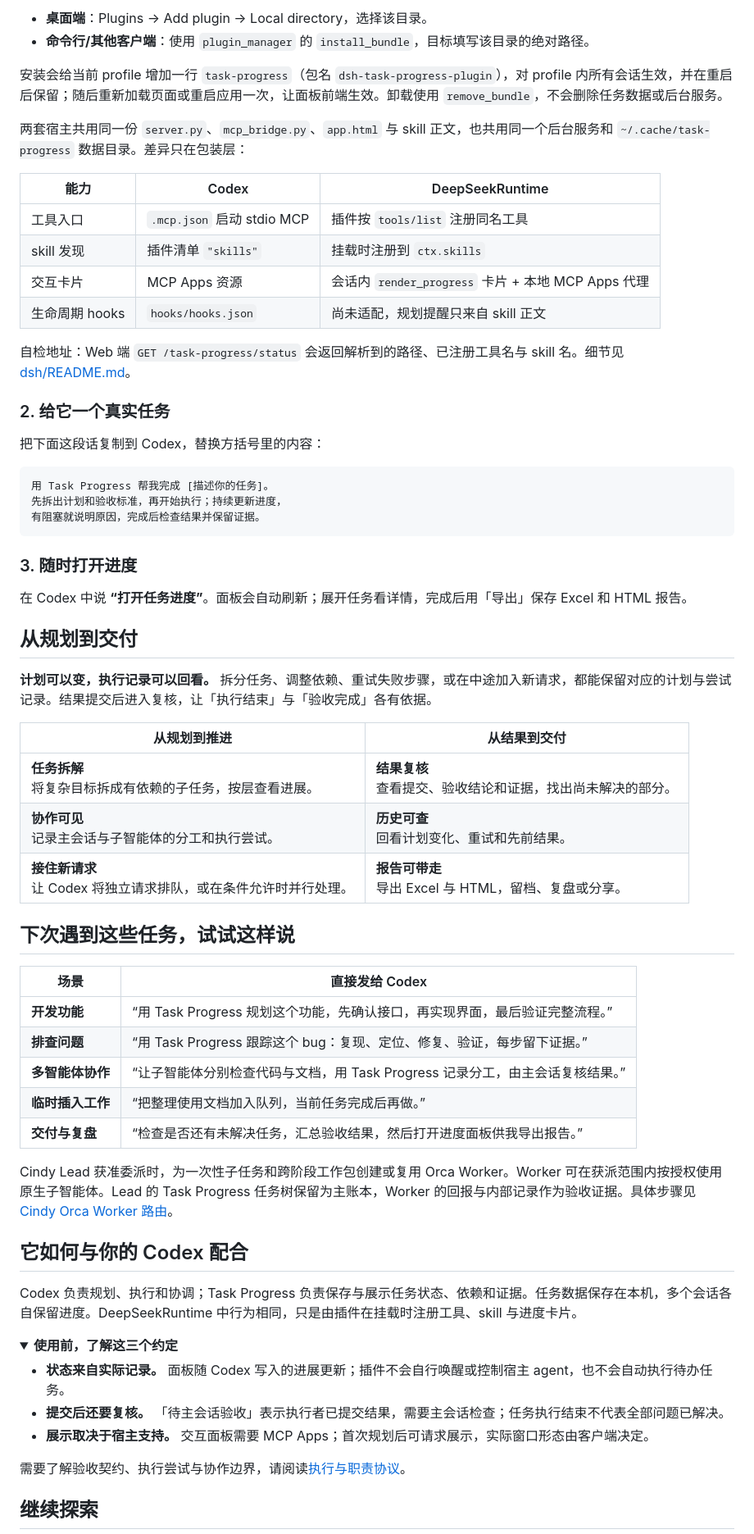
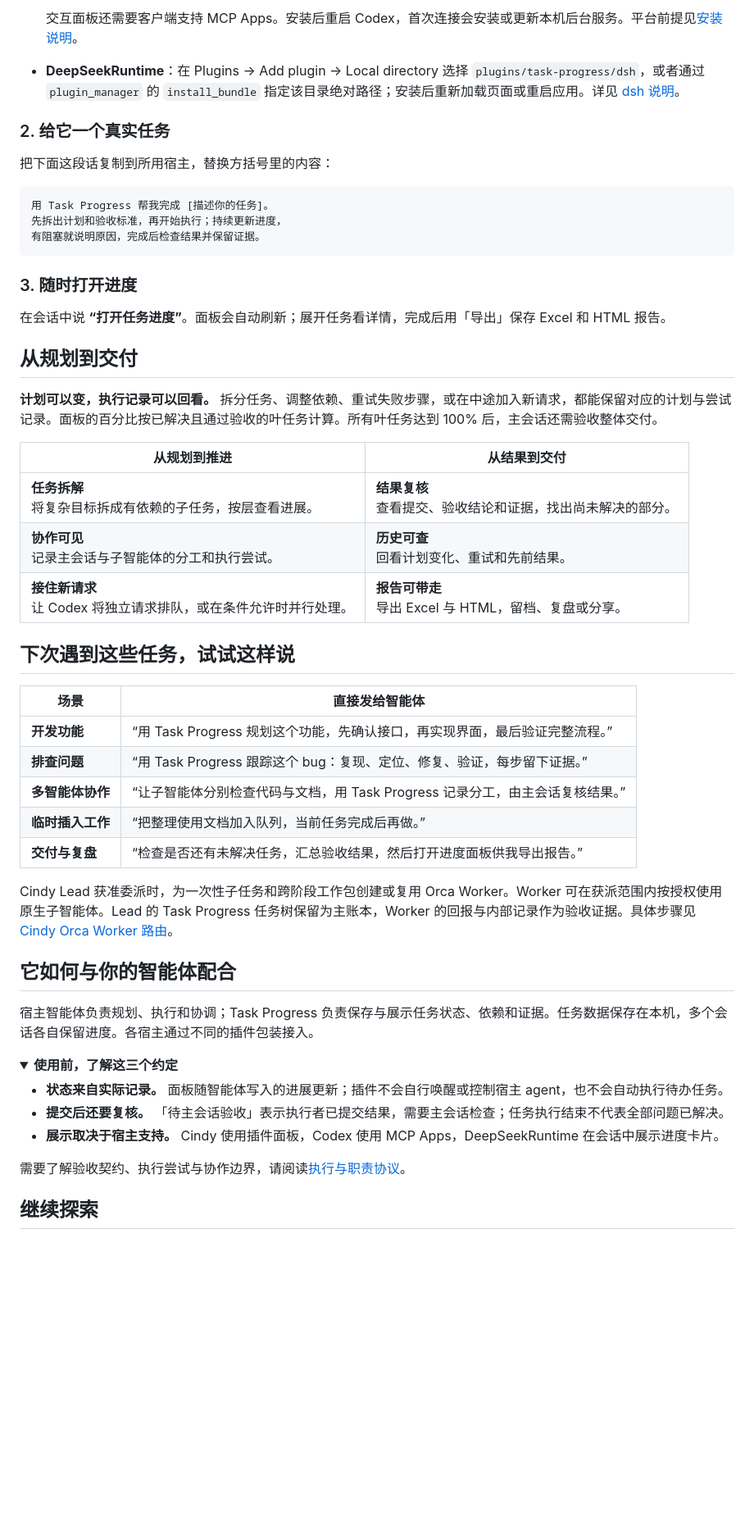
Before and after one commit to carpe-horam/task-progress-codex, a Markdown page: README.md, the part around one of its changes. Shown at 82% size. Rendered like a GitHub page; folded sections open; blank space fills up the shorter version.

````diff
--- a/README.md
+++ b/README.md
@@ -61,22 +47,9 @@ codex plugin add task-progress@task-progress-codex
-- **桌面端**：Plugins → Add plugin → Local directory，选择该目录。
-- **命令行/其他客户端**：使用 `plugin_manager` 的 `install_bundle`，目标填写该目录的绝对路径。
-
-安装会给当前 profile 增加一行 `task-progress`（包名 `dsh-task-progress-plugin`），对 profile 内所有会话生效，并在重启后保留；随后重新加载页面或重启应用一次，让面板前端生效。卸载使用 `remove_bundle`，不会删除任务数据或后台服务。
-
-两套宿主共用同一份 `server.py`、`mcp_bridge.py`、`app.html` 与 skill 正文，也共用同一个后台服务和 `~/.cache/task-progress` 数据目录。差异只在包装层：
-
-| 能力 | Codex | DeepSeekRuntime |
-| --- | --- | --- |
-| 工具入口 | `.mcp.json` 启动 stdio MCP | 插件按 `tools/list` 注册同名工具 |
-| skill 发现 | 插件清单 `"skills"` | 挂载时注册到 `ctx.skills` |
-| 交互卡片 | MCP Apps 资源 | 会话内 `render_progress` 卡片 + 本地 MCP Apps 代理 |
-| 生命周期 hooks | `hooks/hooks.json` | 尚未适配，规划提醒只来自 skill 正文 |
-
-自检地址：Web 端 `GET /task-progress/status` 会返回解析到的路径、已注册工具名与 skill 名。细节见 [dsh/README.md](plugins/task-progress/dsh/README.md)。
+  交互面板还需要客户端支持 MCP Apps。安装后重启 Codex，首次连接会安装或更新本机后台服务。平台前提见[安装说明](docs/installation.md)。
+- **DeepSeekRuntime**：在 Plugins → Add plugin → Local directory 选择 `plugins/task-progress/dsh`，或者通过 `plugin_manager` 的 `install_bundle` 指定该目录绝对路径；安装后重新加载页面或重启应用。详见 [dsh 说明](plugins/task-progress/dsh/README.md)。
 
 ### 2. 给它一个真实任务
 
-把下面这段话复制到 Codex，替换方括号里的内容：
+把下面这段话复制到所用宿主，替换方括号里的内容：
 
 ```text
 用 Task Progress 帮我完成 [描述你的任务]。
@@ -86,11 +59,11 @@ codex plugin add task-progress@task-progress-codex
 
 ### 3. 随时打开进度
 
-在 Codex 中说 **“打开任务进度”**。面板会自动刷新；展开任务看详情，完成后用「导出」保存 Excel 和 HTML 报告。
+在会话中说 **“打开任务进度”**。面板会自动刷新；展开任务看详情，完成后用「导出」保存 Excel 和 HTML 报告。
 
 ## 从规划到交付
 
-**计划可以变，执行记录可以回看。** 拆分任务、调整依赖、重试失败步骤，或在中途加入新请求，都能保留对应的计划与尝试记录。结果提交后进入复核，让「执行结束」与「验收完成」各有依据。
+**计划可以变，执行记录可以回看。** 拆分任务、调整依赖、重试失败步骤，或在中途加入新请求，都能保留对应的计划与尝试记录。面板的百分比按已解决且通过验收的叶任务计算。所有叶任务达到 100% 后，主会话还需验收整体交付。
 
 | 从规划到推进 | 从结果到交付 |
 | --- | --- |
@@ -100,7 +73,7 @@ codex plugin add task-progress@task-progress-codex
 
 ## 下次遇到这些任务，试试这样说
 
-| 场景 | 直接发给 Codex |
+| 场景 | 直接发给智能体 |
 | --- | --- |
 | **开发功能** | “用 Task Progress 规划这个功能，先确认接口，再实现界面，最后验证完整流程。” |
 | **排查问题** | “用 Task Progress 跟踪这个 bug：复现、定位、修复、验证，每步留下证据。” |
@@ -110,16 +83,16 @@ codex plugin add task-progress@task-progress-codex
 
 Cindy Lead 获准委派时，为一次性子任务和跨阶段工作包创建或复用 Orca Worker。Worker 可在获派范围内按授权使用原生子智能体。Lead 的 Task Progress 任务树保留为主账本，Worker 的回报与内部记录作为验收证据。具体步骤见 [Cindy Orca Worker 路由](plugins/task-progress/skills/track-progress/references/cindy-orca-worker.md)。
 
-## 它如何与你的 Codex 配合
+## 它如何与你的智能体配合
 
-Codex 负责规划、执行和协调；Task Progress 负责保存与展示任务状态、依赖和证据。任务数据保存在本机，多个会话各自保留进度。DeepSeekRuntime 中行为相同，只是由插件在挂载时注册工具、skill 与进度卡片。
+宿主智能体负责规划、执行和协调；Task Progress 负责保存与展示任务状态、依赖和证据。任务数据保存在本机，多个会话各自保留进度。各宿主通过不同的插件包装接入。
 
 <details>
 <summary><strong>使用前，了解这三个约定</strong></summary>
 
-- **状态来自实际记录。** 面板随 Codex 写入的进展更新；插件不会自行唤醒或控制宿主 agent，也不会自动执行待办任务。
+- **状态来自实际记录。** 面板随智能体写入的进展更新；插件不会自行唤醒或控制宿主 agent，也不会自动执行待办任务。
 - **提交后还要复核。** 「待主会话验收」表示执行者已提交结果，需要主会话检查；任务执行结束不代表全部问题已解决。
-- **展示取决于宿主支持。** 交互面板需要 MCP Apps；首次规划后可请求展示，实际窗口形态由客户端决定。
+- **展示取决于宿主支持。** Cindy 使用插件面板，Codex 使用 MCP Apps，DeepSeekRuntime 在会话中展示进度卡片。
 
 需要了解验收契约、执行尝试与协作边界，请阅读[执行与职责协议](docs/responsibility-protocol.md)。
 
````
Also changed, not shown: other parts of README.md (+14 -28 lines), README.en.md (+27 -59 lines), docs/installation.md (+4 -4 lines), docs/assets/task-progress-preview-0.3.8.png (added), 7 other files.
